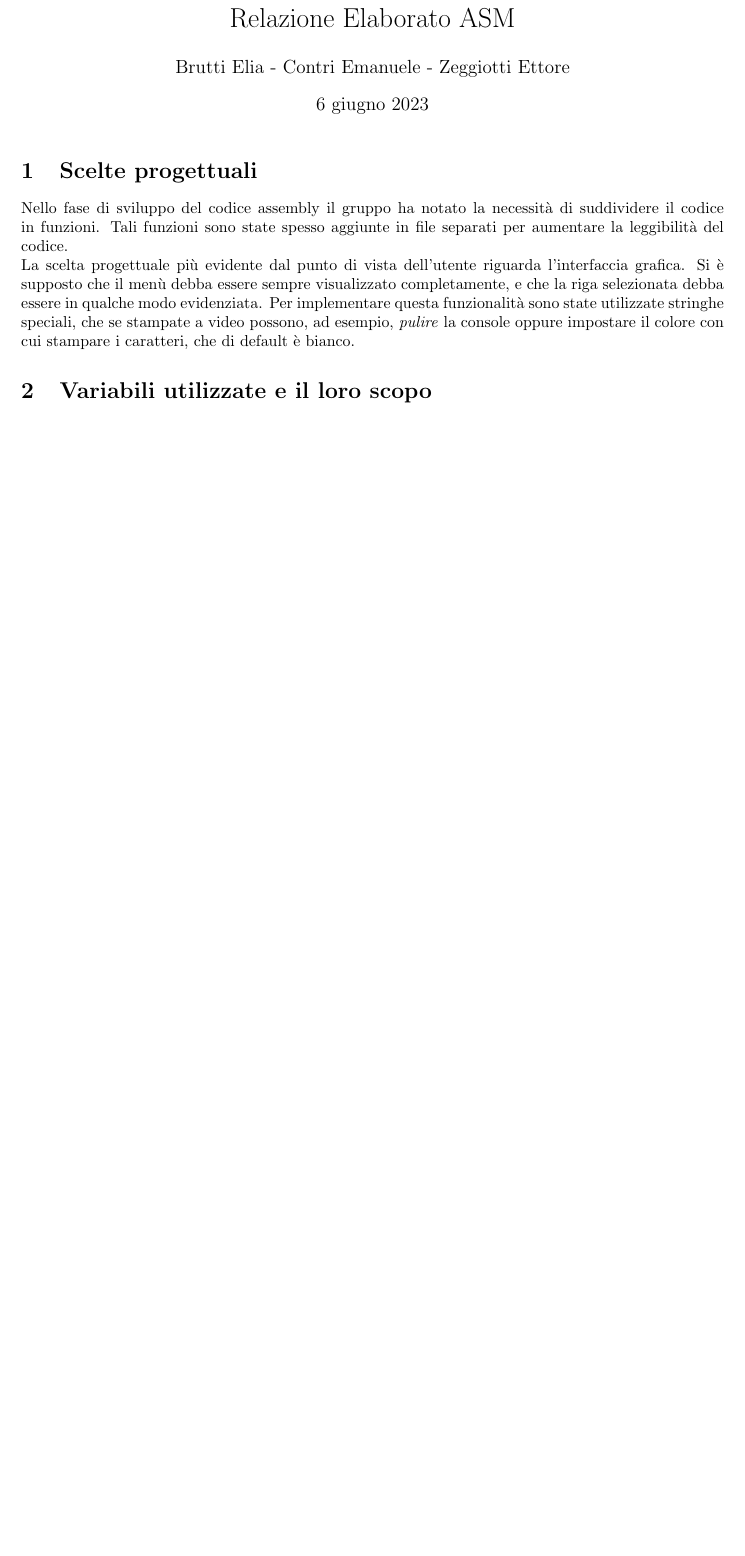
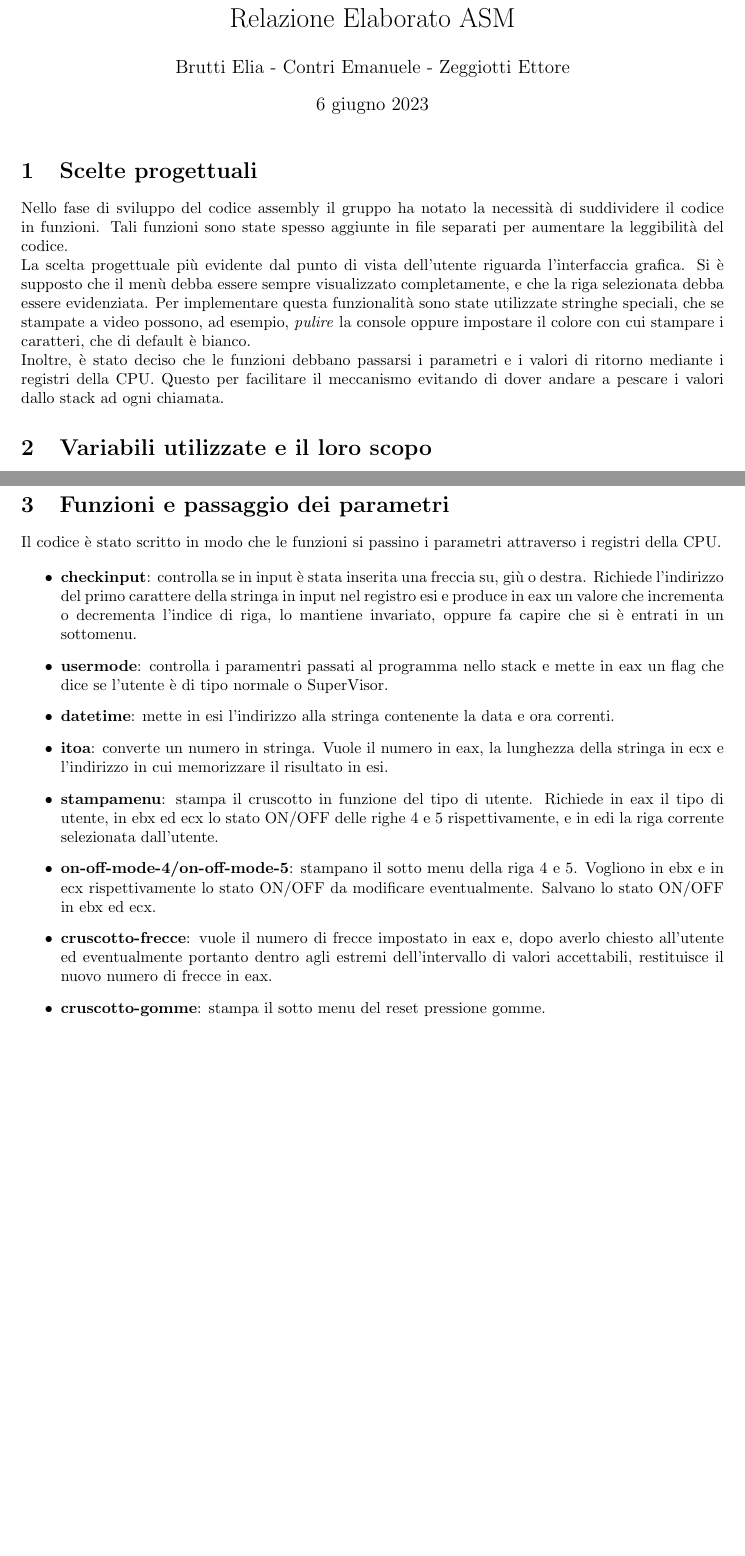
Before and after one commit to zeggiotti/elaboratoASM, a LaTeX document (relazione.tex): part of the page before the commit and two parts of pages 1 and 2 of 2 after it, the two joined at a grey line, cut so that both start at the same text, the shorter picture padded with empty space. Compiled offline with pdfLaTeX.

Commit message:
Update relazione.tex

```diff
--- a/relazione.tex
+++ b/relazione.tex
@@ -23,7 +23,9 @@
 \section{Scelte progettuali}
 Nello fase di sviluppo del codice assembly il gruppo ha notato la necessità di suddividere il codice in funzioni. Tali funzioni sono state spesso aggiunte in file separati per aumentare la leggibilità del codice.
 \\
-La scelta progettuale più evidente dal punto di vista dell'utente riguarda l'interfaccia grafica. Si è supposto che il menù debba essere sempre visualizzato completamente, e che la riga selezionata debba essere in qualche modo evidenziata. Per implementare questa funzionalità sono state utilizzate stringhe speciali, che se stampate a video possono, ad esempio, \emph{pulire} la console oppure impostare il colore con cui stampare i caratteri, che di default è bianco.
+La scelta progettuale più evidente dal punto di vista dell'utente riguarda l'interfaccia grafica. Si è supposto che il menù debba essere sempre visualizzato completamente, e che la riga selezionata debba essere evidenziata. Per implementare questa funzionalità sono state utilizzate stringhe speciali, che se stampate a video possono, ad esempio, \emph{pulire} la console oppure impostare il colore con cui stampare i caratteri, che di default è bianco.
+\\
+Inoltre, è stato deciso che le funzioni debbano passarsi i parametri e i valori di ritorno mediante i registri della CPU. Questo per facilitare il meccanismo evitando di dover andare a pescare i valori dallo stack ad ogni chiamata.
 
 \section{Variabili utilizzate e il loro scopo}
 Qui si elencano le variabili più importanti per la realizzazione del progetto.
@@ -42,4 +44,18 @@ Qui si elencano le variabili più importanti per la realizzazione del progetto.
 
 \end{itemize}
 
+\section{Funzioni e passaggio dei parametri}
+Il codice è stato scritto in modo che le funzioni si passino i parametri attraverso i registri della CPU.
+
+\begin{itemize}
+    \item \textbf{checkinput}: controlla se in input è stata inserita una freccia su, giù o destra. Richiede l'indirizzo del primo carattere della stringa in input nel registro esi e produce in eax un valore che incrementa o decrementa l'indice di riga, lo mantiene invariato, oppure fa capire che si è entrati in un sottomenu.
+    \item \textbf{usermode}: controlla i paramentri passati al programma nello stack e mette in eax un flag che dice se l'utente è di tipo normale o SuperVisor.
+    \item \textbf{datetime}: mette in esi l'indirizzo alla stringa contenente la data e ora correnti.
+    \item \textbf{itoa}: converte un numero in stringa. Vuole il numero in eax, la lunghezza della stringa in ecx e l'indirizzo in cui memorizzare il risultato in esi.
+    \item \textbf{stampamenu}: stampa il cruscotto in funzione del tipo di utente. Richiede in eax il tipo di utente, in ebx ed ecx lo stato ON/OFF delle righe 4 e 5 rispettivamente, e in edi la riga corrente selezionata dall'utente.
+    \item \textbf{on-off-mode-4/on-off-mode-5}: stampano il sotto menu della riga 4 e 5. Vogliono in ebx e in ecx rispettivamente lo stato ON/OFF da modificare eventualmente. Salvano lo stato ON/OFF in ebx ed ecx.
+    \item \textbf{cruscotto-frecce}: vuole il numero di frecce impostato in eax e, dopo averlo chiesto all'utente ed eventualmente portanto dentro agli estremi dell'intervallo di valori accettabili, restituisce il nuovo numero di frecce in eax.
+    \item \textbf{cruscotto-gomme}: stampa il sotto menu del reset pressione gomme.
+\end{itemize}
+
 \end{document}
```
